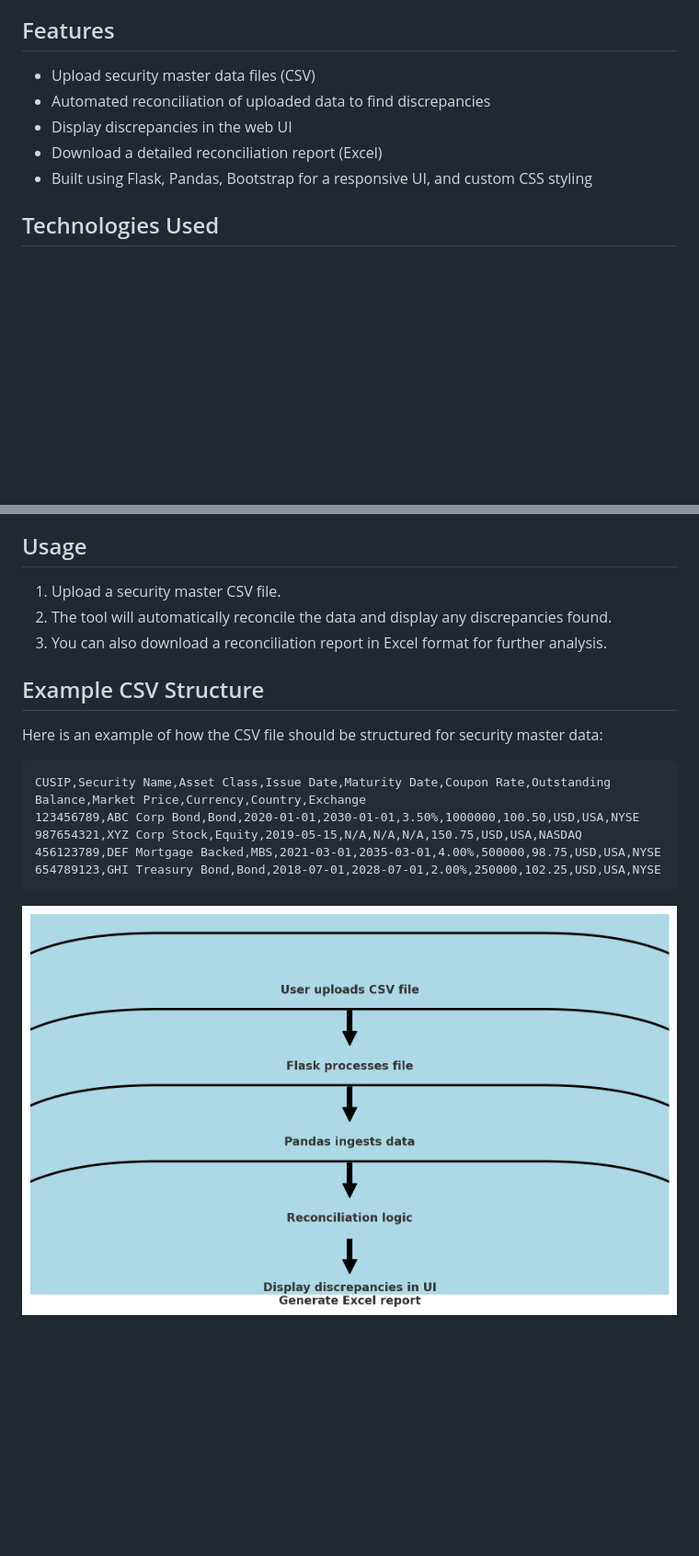
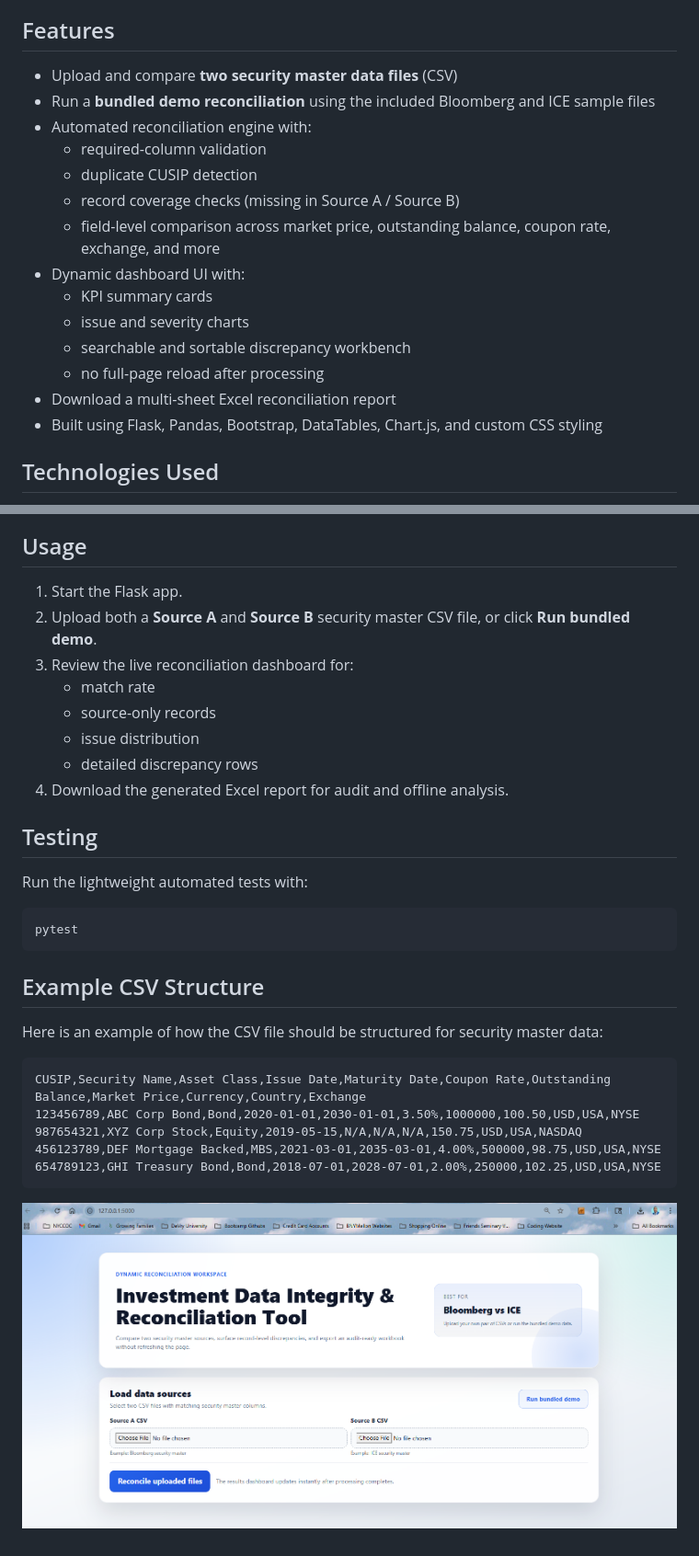
Before and after one commit to JUnelus/Investment-Data-Integrity-and-Reconciliation-Tool-with-a-Simple-Flask-UI-like-Mendix, a Markdown page: README.md, 2 parts joined by grey strips. Shown at 92% size. GitHub-like rendering; pictures changed too: img_2.png (added); blank space fills up the shorter version.

````diff
--- a/README.md
+++ b/README.md
@@ -7,11 +7,20 @@ This project is a web-based tool developed using Python, Flask, and Bootstrap. I
 
 ## Features
 
-- Upload security master data files (CSV)
-- Automated reconciliation of uploaded data to find discrepancies
-- Display discrepancies in the web UI
-- Download a detailed reconciliation report (Excel)
-- Built using Flask, Pandas, Bootstrap for a responsive UI, and custom CSS styling
+- Upload and compare **two security master data files** (CSV)
+- Run a **bundled demo reconciliation** using the included Bloomberg and ICE sample files
+- Automated reconciliation engine with:
+  - required-column validation
+  - duplicate CUSIP detection
+  - record coverage checks (missing in Source A / Source B)
+  - field-level comparison across market price, outstanding balance, coupon rate, exchange, and more
+- Dynamic dashboard UI with:
+  - KPI summary cards
+  - issue and severity charts
+  - searchable and sortable discrepancy workbench
+  - no full-page reload after processing
+- Download a multi-sheet Excel reconciliation report
+- Built using Flask, Pandas, Bootstrap, DataTables, Chart.js, and custom CSS styling
 
 ## Technologies Used
 
@@ -66,9 +75,22 @@ flask_ui_project/
 
 ## Usage
 
-1. Upload a security master CSV file.
-2. The tool will automatically reconcile the data and display any discrepancies found.
-3. You can also download a reconciliation report in Excel format for further analysis.
+1. Start the Flask app.
+2. Upload both a **Source A** and **Source B** security master CSV file, or click **Run bundled demo**.
+3. Review the live reconciliation dashboard for:
+   - match rate
+   - source-only records
+   - issue distribution
+   - detailed discrepancy rows
+4. Download the generated Excel report for audit and offline analysis.
+
+## Testing
+
+Run the lightweight automated tests with:
+
+```bash
+pytest
+```
 
 ## Example CSV Structure
 
@@ -81,4 +103,4 @@ CUSIP,Security Name,Asset Class,Issue Date,Maturity Date,Coupon Rate,Outstanding
 456123789,DEF Mortgage Backed,MBS,2021-03-01,2035-03-01,4.00%,500000,98.75,USD,USA,NYSE
 654789123,GHI Treasury Bond,Bond,2018-07-01,2028-07-01,2.00%,250000,102.25,USD,USA,NYSE
 ```
-![img.png](img.png)
+![img_2.png](img_2.png)
````
Also changed, not shown: 12 other files.
